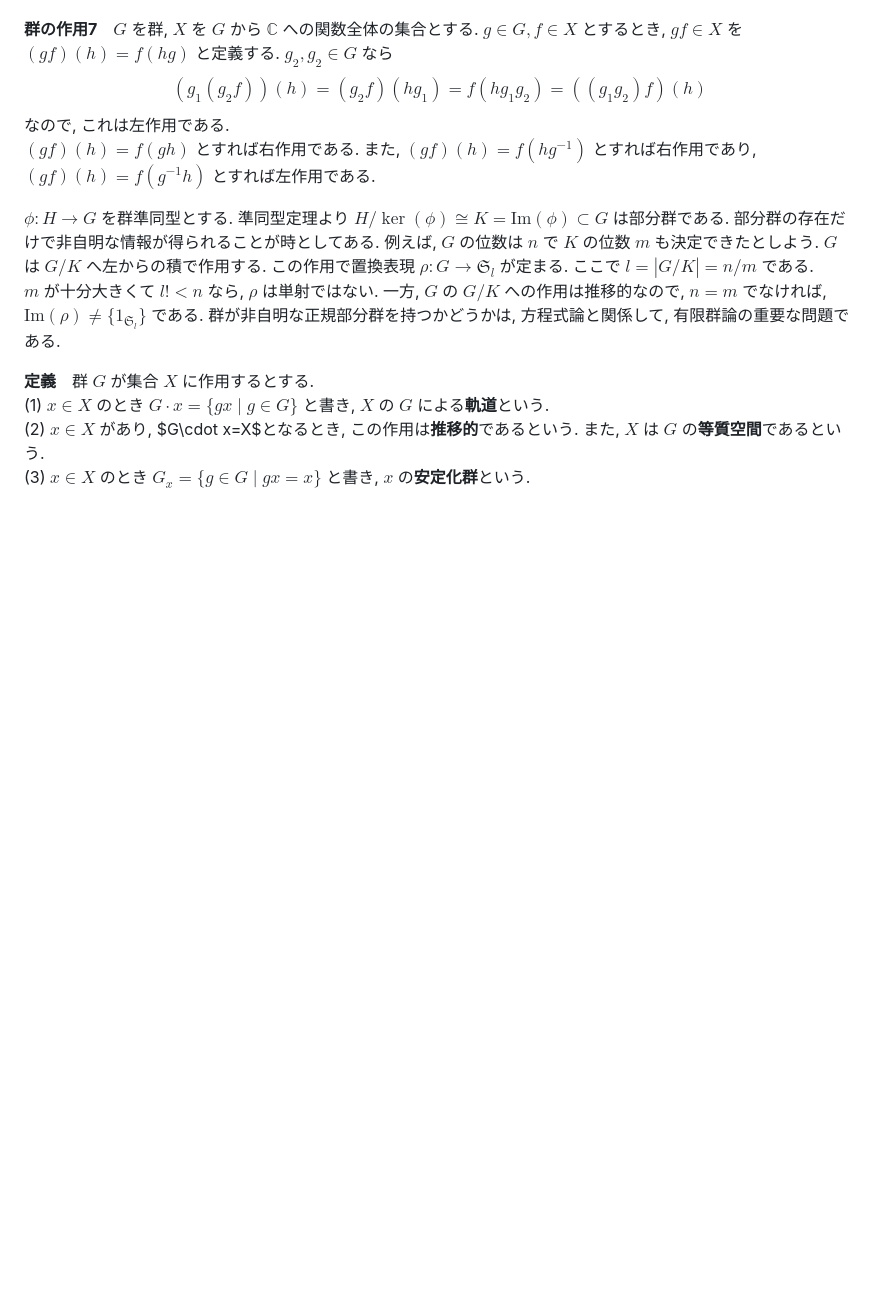
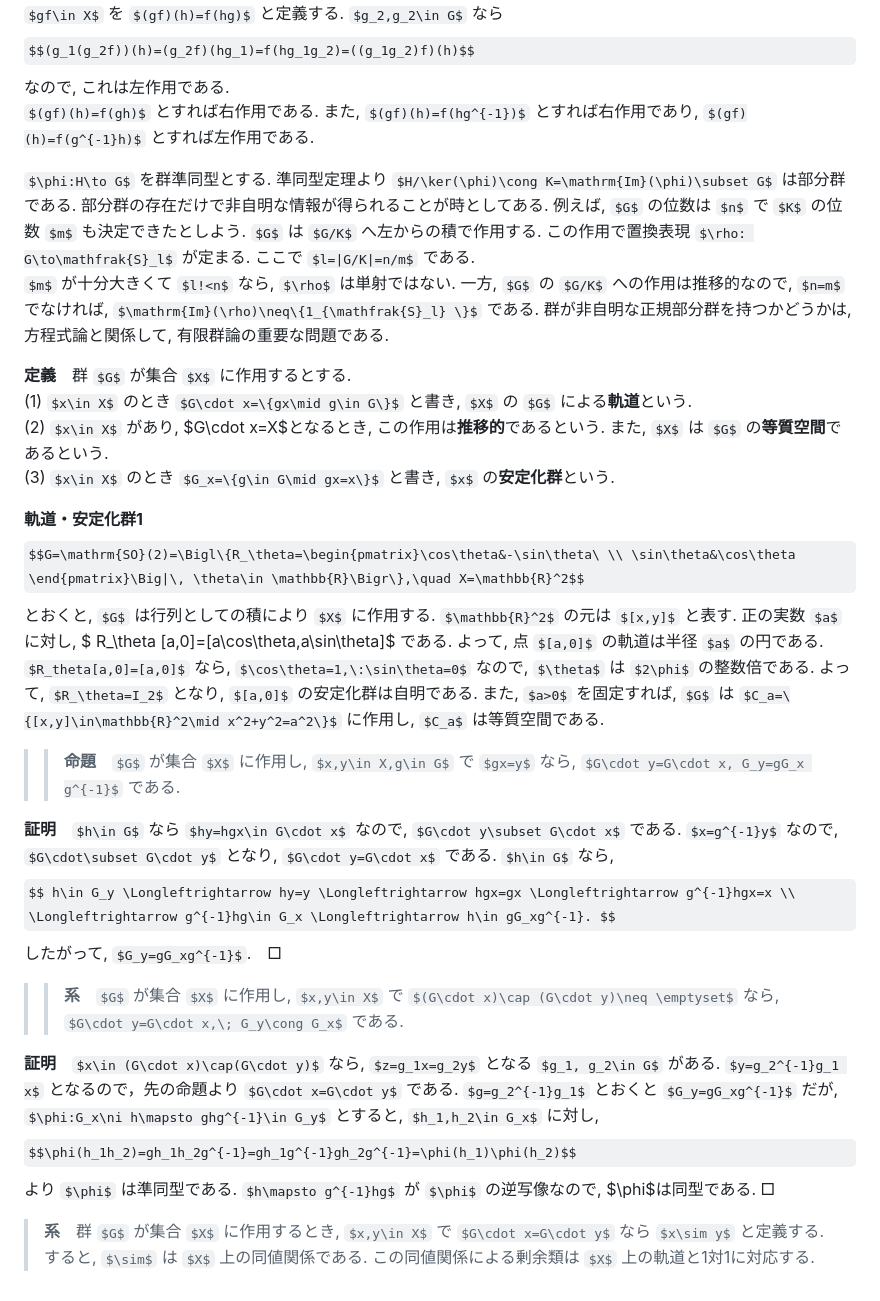
Before and after one commit to friedgristle/tech-memo, a Markdown page: Group_action.md, the part around the change. Drawn GitHub-style; some formulas as TeX source; blank space fills up the shorter version.

Commit message:
軌道・安定化群1まで追加

```diff
--- a/Group_action.md
+++ b/Group_action.md
@@ -120,3 +120,22 @@ $m$ が十分大きくて $l!<n$ なら, $\rho$ は単射ではない. 一方, $
 (1) $x\in X$ のとき $G\cdot x=\{gx\mid g\in G\}$ と書き, $X$ の $G$ による**軌道**という.
 (2) $x\in X$ があり, $G\cdot x=X$となるとき, この作用は**推移的**であるという. また, $X$ は $G$ の**等質空間**であるという.
 (3) $x\in X$ のとき $G_x=\{g\in G\mid gx=x\}$ と書き, $x$ の**安定化群**という.
+
+**軌道・安定化群1**
+$$G=\mathrm{SO}(2)=\Bigl\{R_\theta=\begin{pmatrix}\cos\theta&-\sin\theta\ \\ \sin\theta&\cos\theta \end{pmatrix}\Big|\, \theta\in \mathbb{R}\Bigr\},\quad X=\mathbb{R}^2$$
+とおくと, $G$ は行列としての積により $X$ に作用する. $\mathbb{R}^2$ の元は $[x,y]$ と表す. 正の実数 $a$ に対し, $ R_\theta [a,0]=[a\cos\theta,a\sin\theta]$ である. よって, 点 $[a,0]$ の軌道は半径 $a$ の円である. $R_theta[a,0]=[a,0]$ なら, $\cos\theta=1,\:\sin\theta=0$ なので, $\theta$ は $2\phi$ の整数倍である. よって, $R_\theta=I_2$ となり, $[a,0]$ の安定化群は自明である. また, $a>0$ を固定すれば, $G$ は $C_a=\{[x,y]\in\mathbb{R}^2\mid x^2+y^2=a^2\}$ に作用し, $C_a$ は等質空間である.
+
+>> **命題**　$G$ が集合 $X$ に作用し, $x,y\in X,g\in G$ で $gx=y$ なら, $G\cdot y=G\cdot x, G_y=gG_x g^{-1}$ である.
+
+**証明**　$h\in G$ なら $hy=hgx\in G\cdot x$ なので, $G\cdot y\subset G\cdot x$ である. $x=g^{-1}y$ なので, $G\cdot\subset G\cdot y$ となり, $G\cdot y=G\cdot x$ である. $h\in G$ なら,
+$$ h\in G_y \Longleftrightarrow hy=y \Longleftrightarrow hgx=gx \Longleftrightarrow g^{-1}hgx=x \\
+\Longleftrightarrow g^{-1}hg\in G_x \Longleftrightarrow h\in gG_xg^{-1}. $$
+したがって, $G_y=gG_xg^{-1}$.　□
+
+>> **系**　$G$ が集合 $X$ に作用し, $x,y\in X$ で $(G\cdot x)\cap (G\cdot y)\neq \emptyset$ なら, $G\cdot y=G\cdot x,\; G_y\cong G_x$ である.
+
+**証明**　$x\in (G\cdot x)\cap(G\cdot y)$ なら, $z=g_1x=g_2y$ となる $g_1, g_2\in G$ がある. $y=g_2^{-1}g_1 x$ となるので，先の命題より $G\cdot x=G\cdot y$ である. $g=g_2^{-1}g_1$ とおくと $G_y=gG_xg^{-1}$ だが, $\phi:G_x\ni h\mapsto ghg^{-1}\in G_y$ とすると, $h_1,h_2\in G_x$ に対し,
+$$\phi(h_1h_2)=gh_1h_2g^{-1}=gh_1g^{-1}gh_2g^{-1}=\phi(h_1)\phi(h_2)$$
+より $\phi$ は準同型である. $h\mapsto g^{-1}hg$ が $\phi$ の逆写像なので, $\phi$は同型である. □
+
+> **系**　群 $G$ が集合 $X$ に作用するとき, $x,y\in X$ で $G\cdot x=G\cdot y$ なら $x\sim y$ と定義する. すると, $\sim$ は $X$ 上の同値関係である. この同値関係による剰余類は $X$ 上の軌道と1対1に対応する.
```
